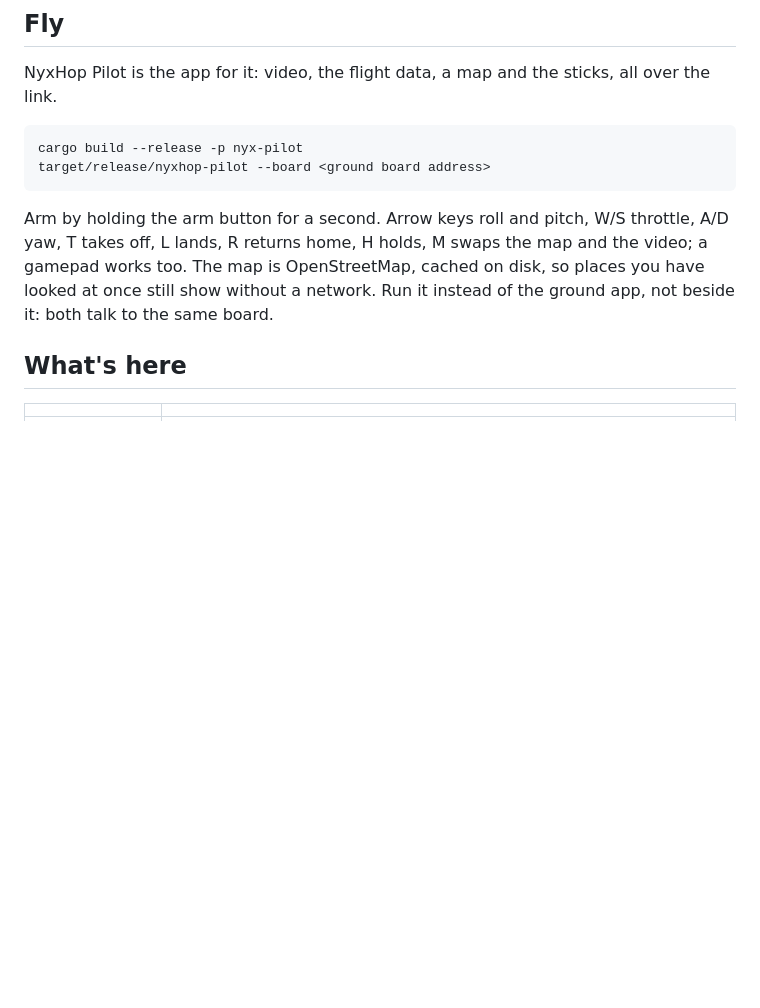
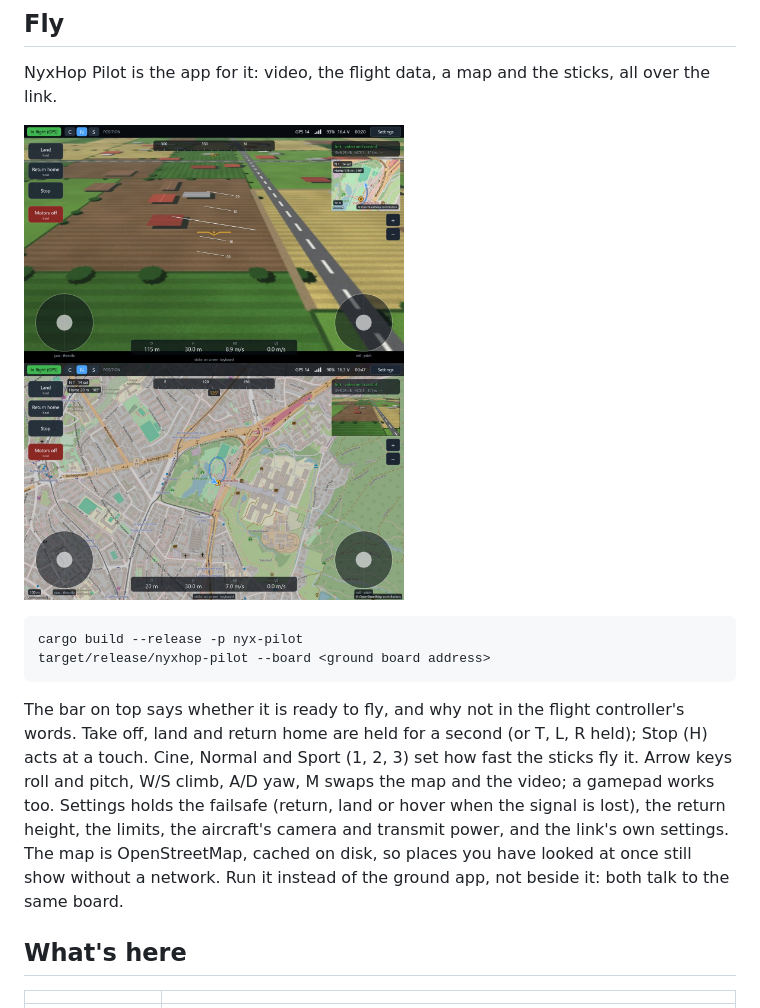
Before and after one commit to tacitech/nyxhop, a Markdown page: fc/README.md, the part around the change. Rendered like a GitHub page; pictures changed too: docs/img/nyxhop-pilot-map.jpg (added), docs/img/nyxhop-pilot.jpg (added); blank space fills up the shorter version.

Commit message:
NyxHop Pilot: screenshots in the READMEs; its window comes back by itself when the GPU is lost

```diff
--- a/fc/README.md
+++ b/fc/README.md
@@ -26,13 +26,19 @@ Flashing the link again takes the flight controller off: run `install` once more
 
 NyxHop Pilot is the app for it: video, the flight data, a map and the sticks, all over the link.
 
+<img src="../docs/img/nyxhop-pilot.jpg" width="380" alt="NyxHop Pilot in flight"> <img src="../docs/img/nyxhop-pilot-map.jpg" width="380" alt="NyxHop Pilot with the map large">
+
     cargo build --release -p nyx-pilot
     target/release/nyxhop-pilot --board <ground board address>
 
-Arm by holding the arm button for a second. Arrow keys roll and pitch, W/S throttle, A/D yaw,
-T takes off, L lands, R returns home, H holds, M swaps the map and the video; a gamepad works too.
-The map is OpenStreetMap, cached on disk, so places you have looked at once still show without a
-network. Run it instead of the ground app, not beside it: both talk to the same board.
+The bar on top says whether it is ready to fly, and why not in the flight controller's words.
+Take off, land and return home are held for a second (or T, L, R held); Stop (H) acts at a touch.
+Cine, Normal and Sport (1, 2, 3) set how fast the sticks fly it. Arrow keys roll and pitch, W/S
+climb, A/D yaw, M swaps the map and the video; a gamepad works too. Settings holds the failsafe
+(return, land or hover when the signal is lost), the return height, the limits, the aircraft's
+camera and transmit power, and the link's own settings. The map is OpenStreetMap, cached on disk,
+so places you have looked at once still show without a network. Run it instead of the ground app,
+not beside it: both talk to the same board.
 
 ## What's here
 
```
Also changed, not shown: README.md (+4 -0 lines), 2 other files.
